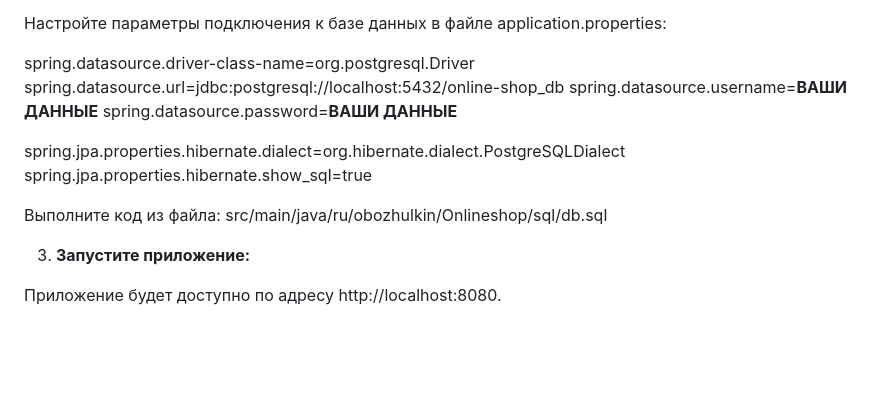
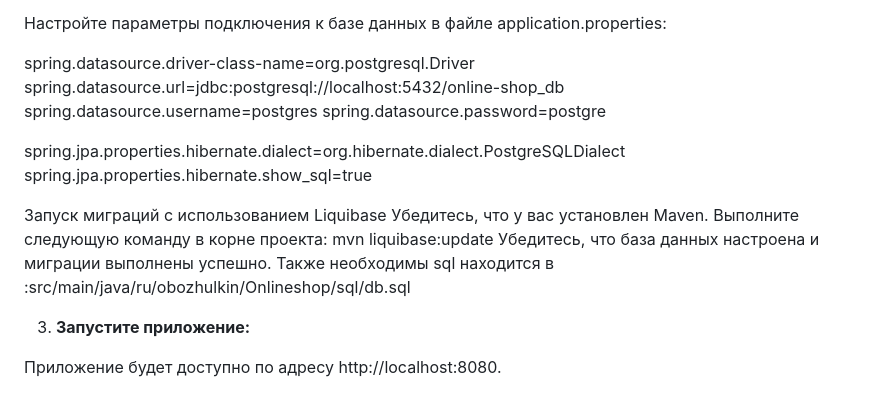
Before and after one commit to KononSS/online-shop, a Markdown page: README.md, the part around the change. Rendered like a GitHub page; blank space fills up the shorter version.

```diff
--- a/README.md
+++ b/README.md
@@ -29,13 +29,18 @@
 
 spring.datasource.driver-class-name=org.postgresql.Driver
 spring.datasource.url=jdbc:postgresql://localhost:5432/online-shop_db
-spring.datasource.username=**ВАШИ ДАННЫЕ**
-spring.datasource.password=**ВАШИ ДАННЫЕ**
+spring.datasource.username=postgres
+spring.datasource.password=postgre
 
 spring.jpa.properties.hibernate.dialect=org.hibernate.dialect.PostgreSQLDialect
 spring.jpa.properties.hibernate.show_sql=true
 
-Выполните код из файла: src/main/java/ru/obozhulkin/Onlineshop/sql/db.sql
+Запуск миграций с использованием Liquibase
+Убедитесь, что у вас установлен Maven.
+Выполните следующую команду в корне проекта:
+mvn liquibase:update
+Убедитесь, что база данных настроена и миграции выполнены успешно.
+Также необходимы sql находится в :src/main/java/ru/obozhulkin/Onlineshop/sql/db.sql
 
 3. **Запустите приложение:**
 
```
